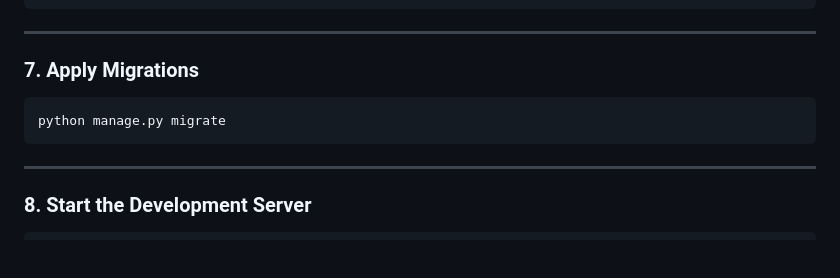
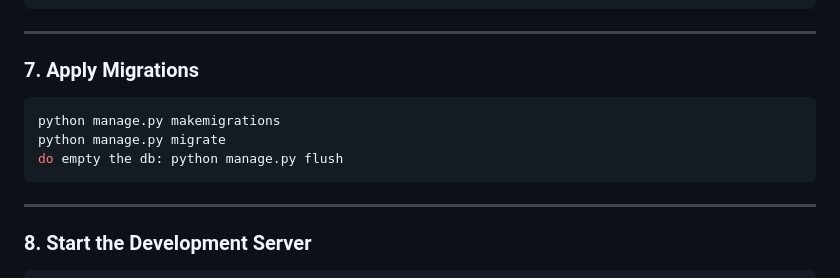
Before and after one commit to Rarees404/pentour, a Markdown page: README.md, the part around the change. GitHub-like rendering; blank space fills up the shorter version.

Commit message:
quick fix readme

````diff
--- a/README.md
+++ b/README.md
@@ -162,7 +162,9 @@ pip install colorlog django-postgrespool2 pillow channels==4.2.0 channels_redis
 ### 7. Apply Migrations
 
 ```bash
+python manage.py makemigrations
 python manage.py migrate
+do empty the db: python manage.py flush
 ```
 
 ---
````
